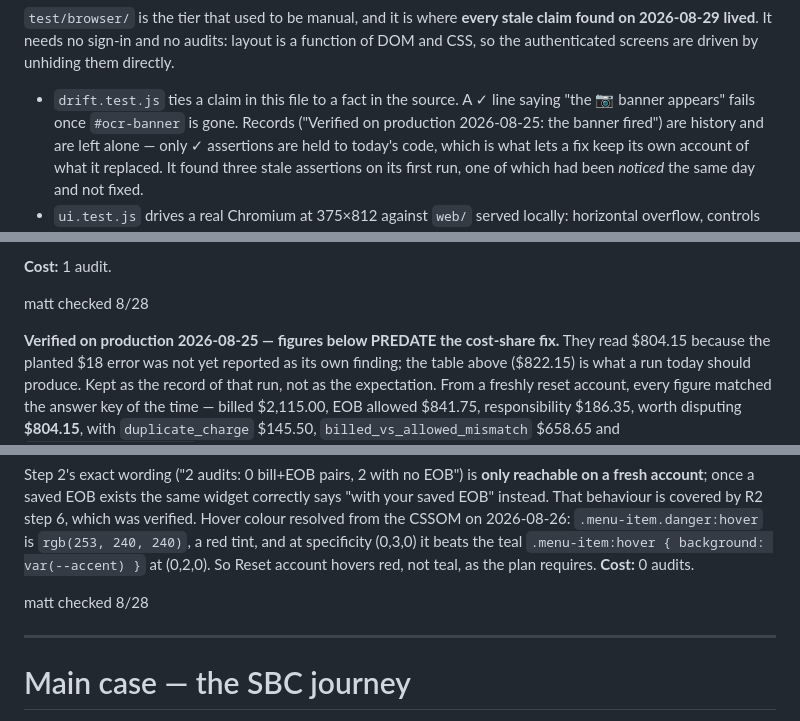
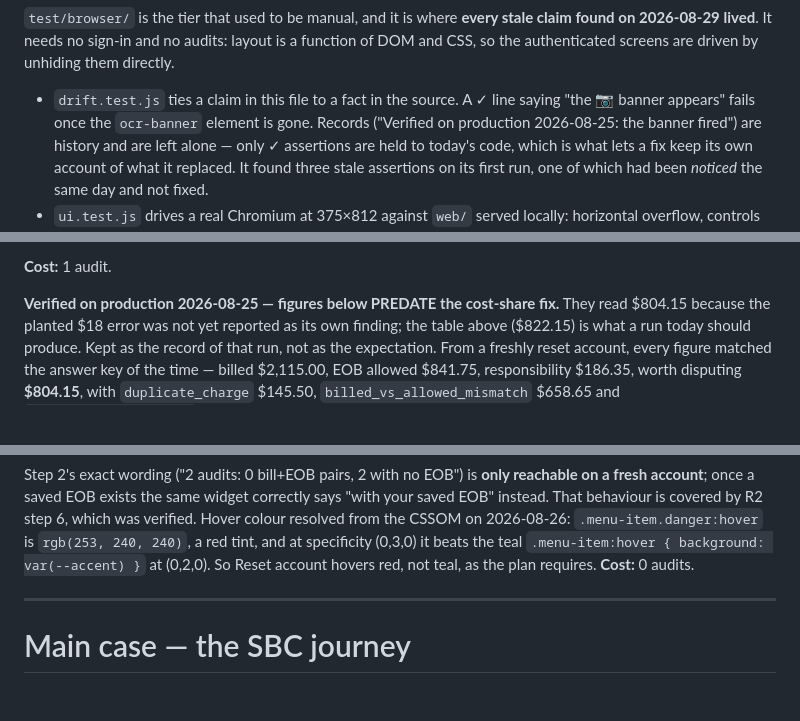
Before and after one commit to matthewchung74/useclaimright, a Markdown page: docs/TESTING.md, 3 parts joined by grey strips. Rendered like a GitHub page; blank space fills up the shorter version.

```diff
--- a/docs/TESTING.md
+++ b/docs/TESTING.md
@@ -65,7 +112,7 @@ npm --prefix test/browser test       # 16 doc-drift + layout + extraction checks
 the authenticated screens are driven by unhiding them directly.
 
 - `drift.test.js` ties a claim in this file to a fact in the source. A ✓ line saying "the 📷
-  banner appears" fails once `#ocr-banner` is gone. Records ("Verified on production 2026-08-25:
+  banner appears" fails once the `ocr-banner` element is gone. Records ("Verified on production 2026-08-25:
   the banner fired") are history and are left alone — only ✓ assertions are held to today's code,
   which is what lets a fix keep its own account of what it replaced. It found three stale
   assertions on its first run, one of which had been *noticed* the same day and not fixed.
@@ -136,7 +183,6 @@ from, which is the exact failure this tier exists to catch.
 
 **Cost:** 1 audit.
 
-matt checked 8/28
 
 **Verified on production 2026-08-25 — figures below PREDATE the cost-share fix.** They read
 $804.15 because the planted $18 error was not yet reported as its own finding; the table above
@@ -206,7 +252,6 @@ beats the teal `.menu-item:hover { background: var(--accent) }` at (0,2,0). So R
 hovers red, not teal, as the plan requires.
 **Cost:** 0 audits.
 
-matt checked 8/28
 
 ---
 
```
Also changed, not shown: other parts of docs/TESTING.md (+47 -4 lines).
